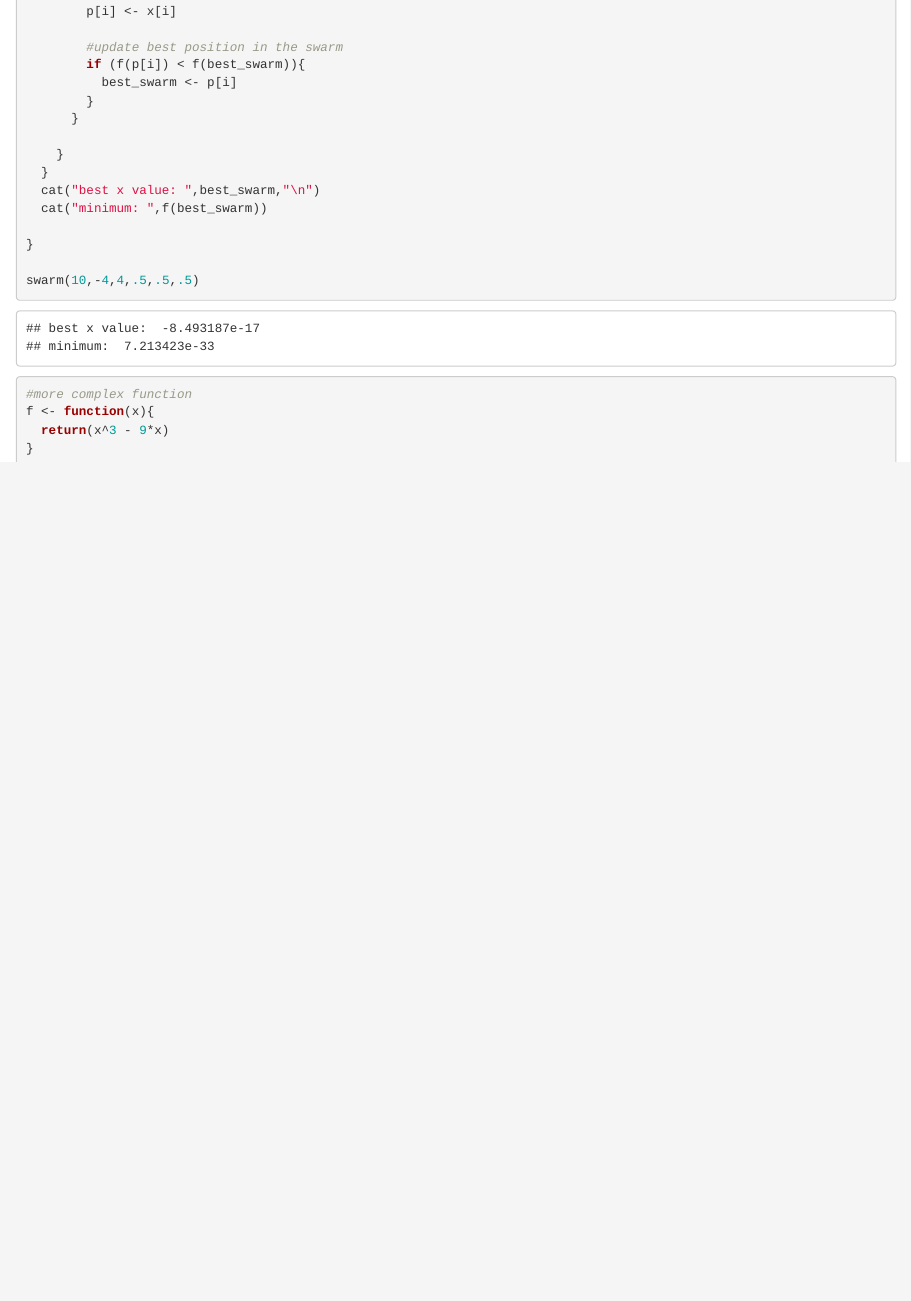
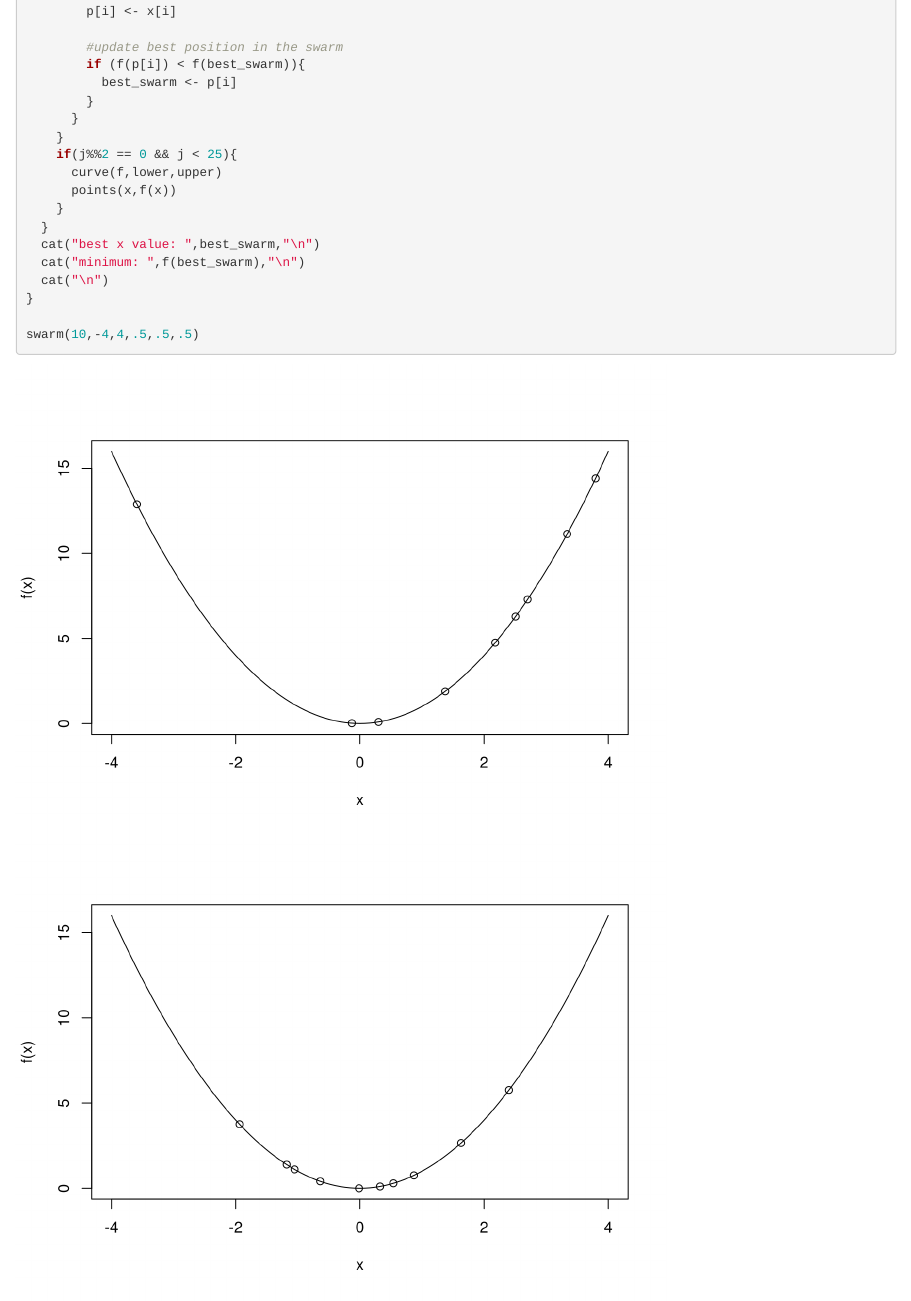
Before and after one commit to jackthomas818/Pet-Projects, an R Markdown document (ParticleSwarm/ParticleSwarm.Rmd): the page in a window 1100 px wide, from 1540 px down. Rendered offline with R 4.5, knitr and Pandoc, with nearby package versions.

Commit message:
added visualizations

```diff
--- a/ParticleSwarm/ParticleSwarm.Rmd
+++ b/ParticleSwarm/ParticleSwarm.Rmd
@@ -66,12 +66,15 @@ swarm <- function(S,lower, upper,omega,phiP,phiG){
           best_swarm <- p[i]
         }
       }
-
+    }
+    if(j%%2 == 0 && j < 25){
+      curve(f,lower,upper)
+      points(x,f(x))
     }
   }
   cat("best x value: ",best_swarm,"\n")
-  cat("minimum: ",f(best_swarm))
-
+  cat("minimum: ",f(best_swarm),"\n")
+  cat("\n")
 }
 
 swarm(10,-4,4,.5,.5,.5)
```
Also changed, not shown: ParticleSwarm/ParticleSwarm.Rmd (3 more changed lines).
